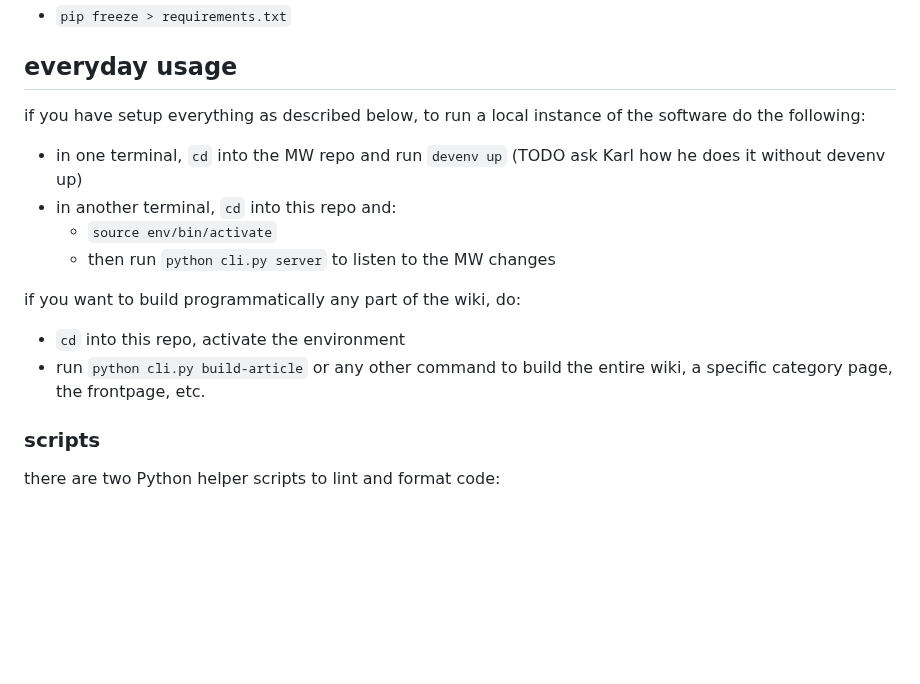
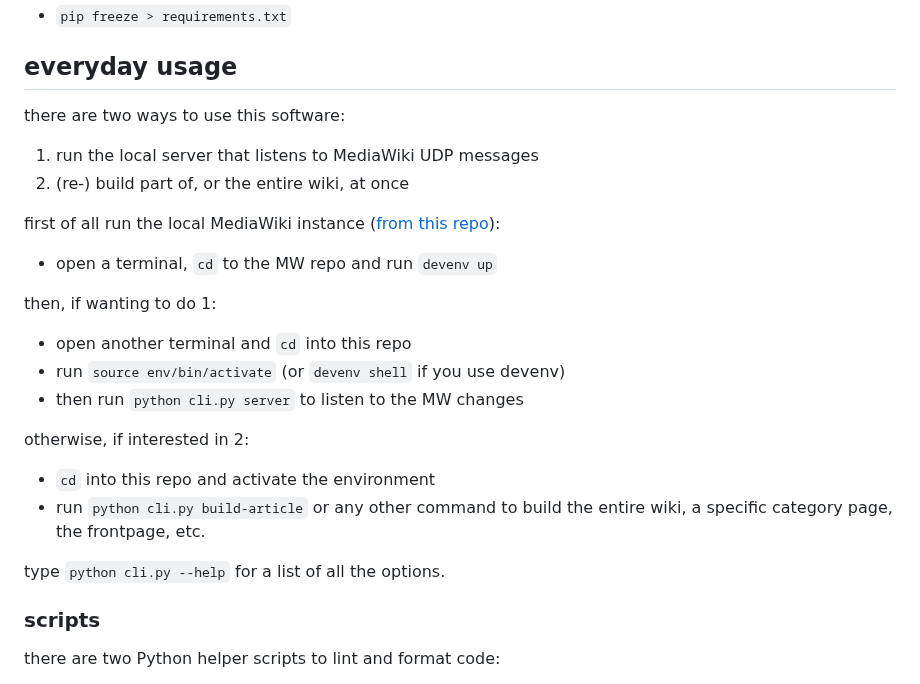
Before and after one commit to hackersanddesigners/www-v2, a Markdown page: README.md, the part around the change. Drawn GitHub-style; blank space fills up the shorter version.

Commit message:
README: improve everyday usage section

```diff
--- a/README.md
+++ b/README.md
@@ -33,17 +33,27 @@ whenever you install a new package with `pip`, update the requirements list with
 
 ## everyday usage
 
-if you have setup everything as described below, to run a local instance of the software do the following:
+there are two ways to use this software:
 
-- in one terminal, `cd` into the MW repo and run `devenv up` (TODO ask Karl how he does it without devenv up)
-- in another terminal, `cd` into this repo and:
-  - `source env/bin/activate`
-  - then run `python cli.py server` to listen to the MW changes
+1. run the local server that listens to MediaWiki UDP messages
+2. (re-) build part of, or the entire wiki, at once
 
-if you want to build programmatically any part of the wiki, do:
+first of all run the local MediaWiki instance ([from this repo](https://github.com/hackersanddesigners/mw-fork)):
 
-- `cd` into this repo, activate the environment
+- open a terminal, `cd` to the MW repo and run `devenv up`
+
+then, if wanting to do 1:
+
+- open another terminal and `cd` into this repo
+- run `source env/bin/activate` (or `devenv shell` if you use devenv)
+- then run `python cli.py server` to listen to the MW changes
+
+otherwise, if interested in 2:
+
+- `cd` into this repo and activate the environment
 - run `python cli.py build-article` or any other command to build the entire wiki, a specific category page, the frontpage, etc.
+
+type `python cli.py --help` for a list of all the options.
 
 ### scripts
 
```
